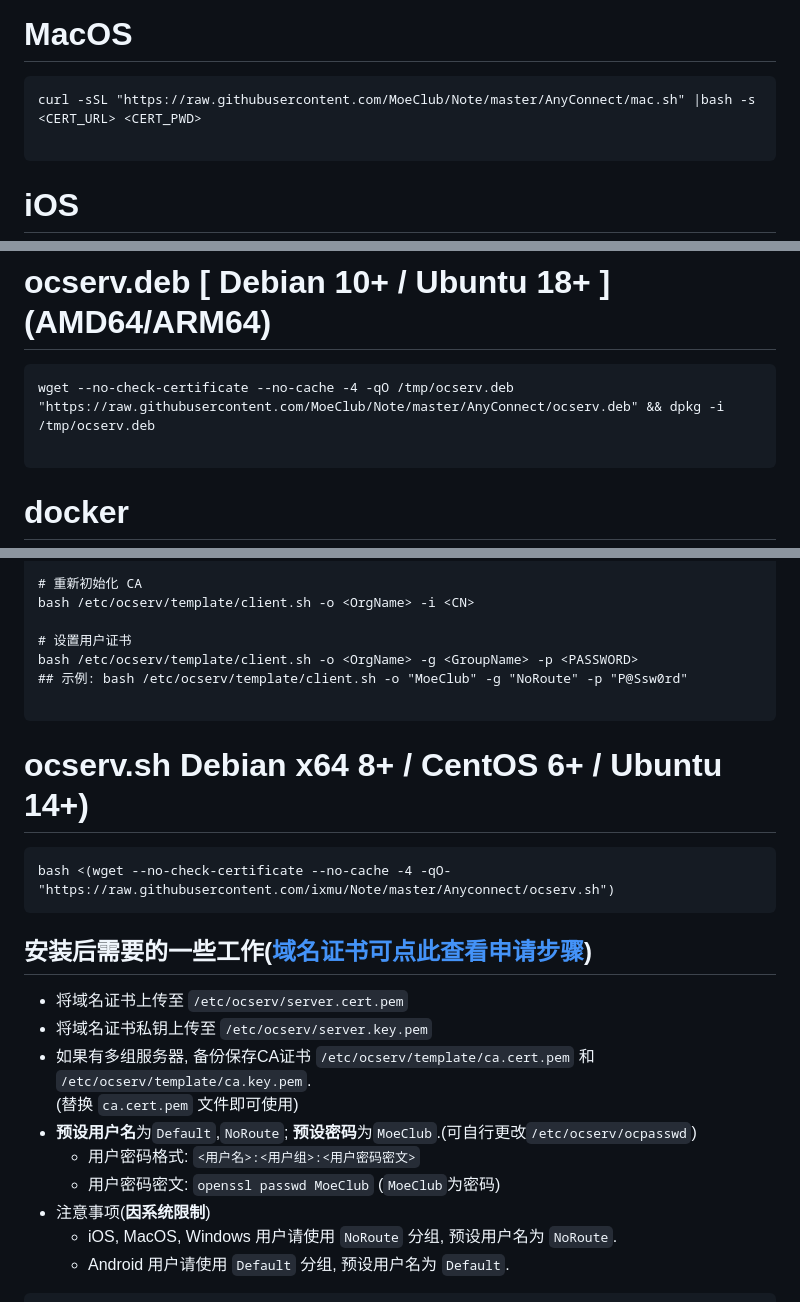
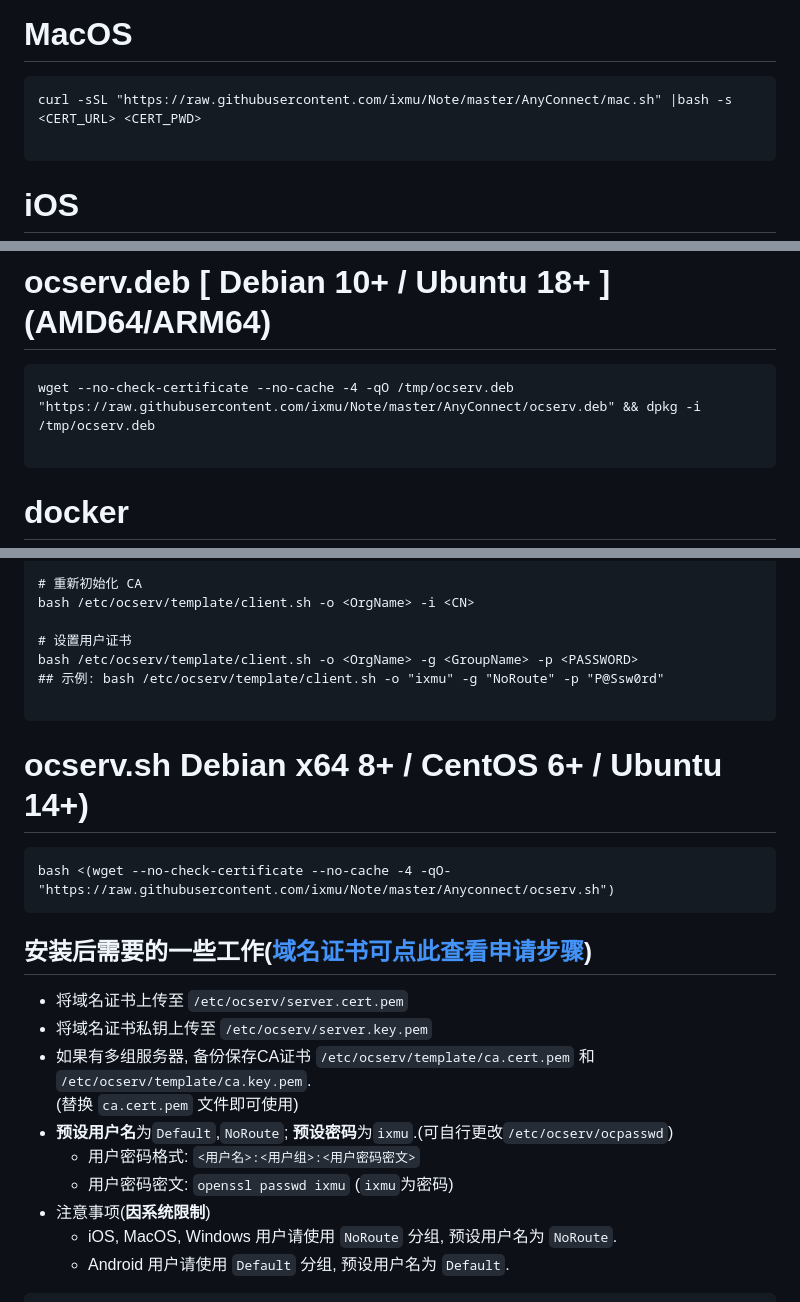
Before and after one commit to ixmu/Note, a Markdown page: Anyconnect/README.MD, 3 parts joined by grey strips. Drawn GitHub-style.

````diff
--- a/Anyconnect/README.MD
+++ b/Anyconnect/README.MD
@@ -1,6 +1,6 @@
 # MacOS
 ```
-curl -sSL "https://raw.githubusercontent.com/MoeClub/Note/master/AnyConnect/mac.sh" |bash -s <CERT_URL> <CERT_PWD>
+curl -sSL "https://raw.githubusercontent.com/ixmu/Note/master/AnyConnect/mac.sh" |bash -s <CERT_URL> <CERT_PWD>
 
 ```
 
@@ -38,7 +38,7 @@ iptables -t nat -I POSTROUTING -d <远程地址> -p tcp --dport <远程端口> -
 
 # ocserv.deb [ Debian 10+ / Ubuntu 18+ ] (AMD64/ARM64)
 ```
-wget --no-check-certificate --no-cache -4 -qO /tmp/ocserv.deb "https://raw.githubusercontent.com/MoeClub/Note/master/AnyConnect/ocserv.deb" && dpkg -i /tmp/ocserv.deb
+wget --no-check-certificate --no-cache -4 -qO /tmp/ocserv.deb "https://raw.githubusercontent.com/ixmu/Note/master/AnyConnect/ocserv.deb" && dpkg -i /tmp/ocserv.deb
 
 ```
 
@@ -72,7 +72,7 @@ bash /etc/ocserv/template/client.sh -o <OrgName> -i <CN>
 
 # 设置用户证书
 bash /etc/ocserv/template/client.sh -o <OrgName> -g <GroupName> -p <PASSWORD>
-## 示例: bash /etc/ocserv/template/client.sh -o "MoeClub" -g "NoRoute" -p "P@Ssw0rd"
+## 示例: bash /etc/ocserv/template/client.sh -o "ixmu" -g "NoRoute" -p "P@Ssw0rd"
 
 ```
 
@@ -85,9 +85,9 @@ bash <(wget --no-check-certificate --no-cache -4 -qO- "https://raw.githubusercon
 - 将域名证书私钥上传至 `/etc/ocserv/server.key.pem`
 - 如果有多组服务器, 备份保存CA证书 `/etc/ocserv/template/ca.cert.pem` 和 `/etc/ocserv/template/ca.key.pem`.
   (替换 `ca.cert.pem` 文件即可使用)
-- **预设用户名**为`Default`,`NoRoute`; **预设密码**为`MoeClub`.(可自行更改`/etc/ocserv/ocpasswd`)
+- **预设用户名**为`Default`,`NoRoute`; **预设密码**为`ixmu`.(可自行更改`/etc/ocserv/ocpasswd`)
   - 用户密码格式: `<用户名>:<用户组>:<用户密码密文>`
-  - 用户密码密文: `openssl passwd MoeClub` (`MoeClub`为密码)
+  - 用户密码密文: `openssl passwd ixmu` (`ixmu`为密码)
 - 注意事项(**因系统限制**)
   - iOS, MacOS, Windows 用户请使用 `NoRoute` 分组, 预设用户名为 `NoRoute`.
   - Android 用户请使用 `Default` 分组, 预设用户名为 `Default`.
````
Also changed, not shown: other parts of Anyconnect/README.MD (+2 -2 lines).
